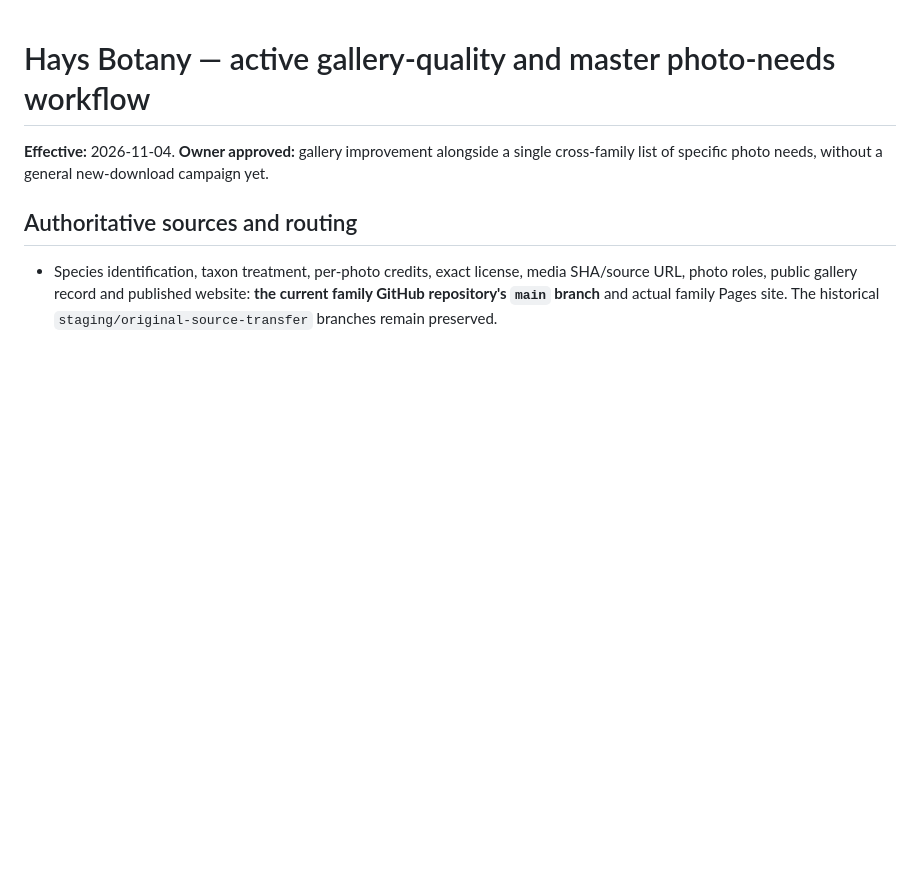
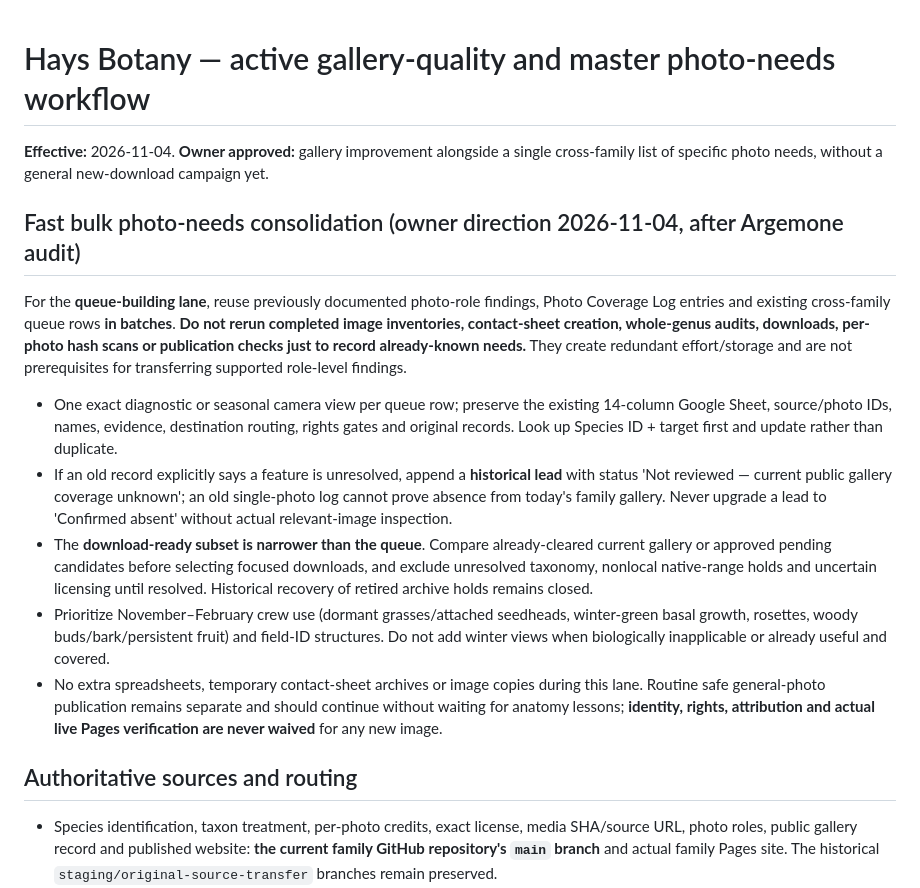
Before and after one commit to Crking92/Hays-Botany-Public, a Markdown page: docs/GALLERY_QUALITY_AND_MASTER_PHOTO_NEEDS_WORKFLOW_20261104.md, the part around the change. Rendered like a GitHub page; blank space fills up the shorter version.

Commit message:
Document fast, storage-light cross-family photo needs queue consolidation

```diff
--- a/docs/GALLERY_QUALITY_AND_MASTER_PHOTO_NEEDS_WORKFLOW_20261104.md
+++ b/docs/GALLERY_QUALITY_AND_MASTER_PHOTO_NEEDS_WORKFLOW_20261104.md
@@ -1,6 +1,16 @@
 # Hays Botany — active gallery-quality and master photo-needs workflow
 
 **Effective:** 2026-11-04. **Owner approved:** gallery improvement alongside a single cross-family list of specific photo needs, without a general new-download campaign yet.
+
+## Fast bulk photo-needs consolidation (owner direction 2026-11-04, after Argemone audit)
+
+For the **queue-building lane**, reuse previously documented photo-role findings, Photo Coverage Log entries and existing cross-family queue rows **in batches**. **Do not rerun completed image inventories, contact-sheet creation, whole-genus audits, downloads, per-photo hash scans or publication checks just to record already-known needs.** They create redundant effort/storage and are not prerequisites for transferring supported role-level findings.
+
+- One exact diagnostic or seasonal camera view per queue row; preserve the existing 14-column Google Sheet, source/photo IDs, names, evidence, destination routing, rights gates and original records. Look up Species ID + target first and update rather than duplicate.
+- If an old record explicitly says a feature is unresolved, append a **historical lead** with status 'Not reviewed — current public gallery coverage unknown'; an old single-photo log cannot prove absence from today's family gallery. Never upgrade a lead to 'Confirmed absent' without actual relevant-image inspection.
+- The **download-ready subset is narrower than the queue**. Compare already-cleared current gallery or approved pending candidates before selecting focused downloads, and exclude unresolved taxonomy, nonlocal native-range holds and uncertain licensing until resolved. Historical recovery of retired archive holds remains closed.
+- Prioritize November–February crew use (dormant grasses/attached seedheads, winter-green basal growth, rosettes, woody buds/bark/persistent fruit) and field-ID structures. Do not add winter views when biologically inapplicable or already useful and covered.
+- No extra spreadsheets, temporary contact-sheet archives or image copies during this lane. Routine safe general-photo publication remains separate and should continue without waiting for anatomy lessons; **identity, rights, attribution and actual live Pages verification are never waived** for any new image.
 
 ## Authoritative sources and routing
 
```
